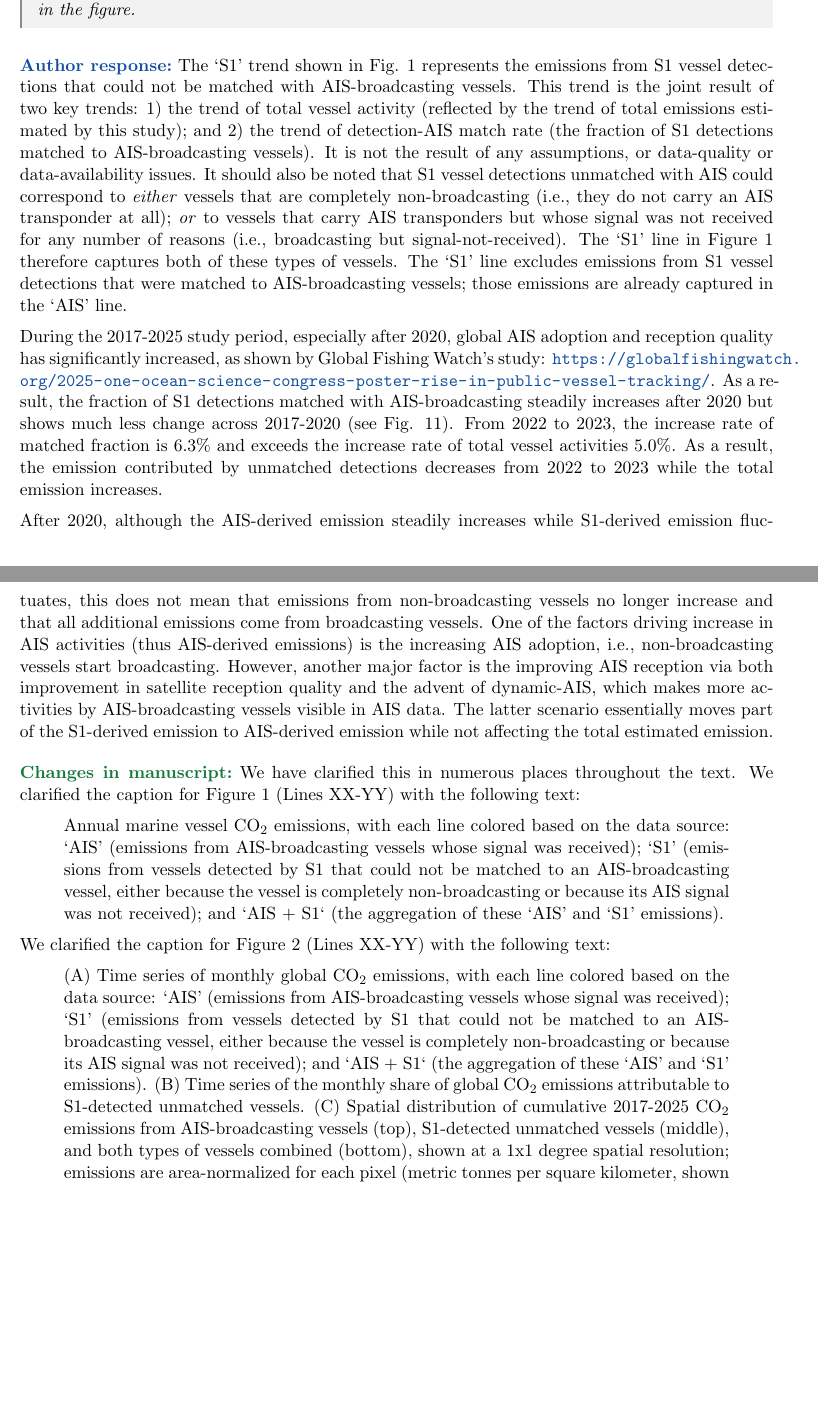
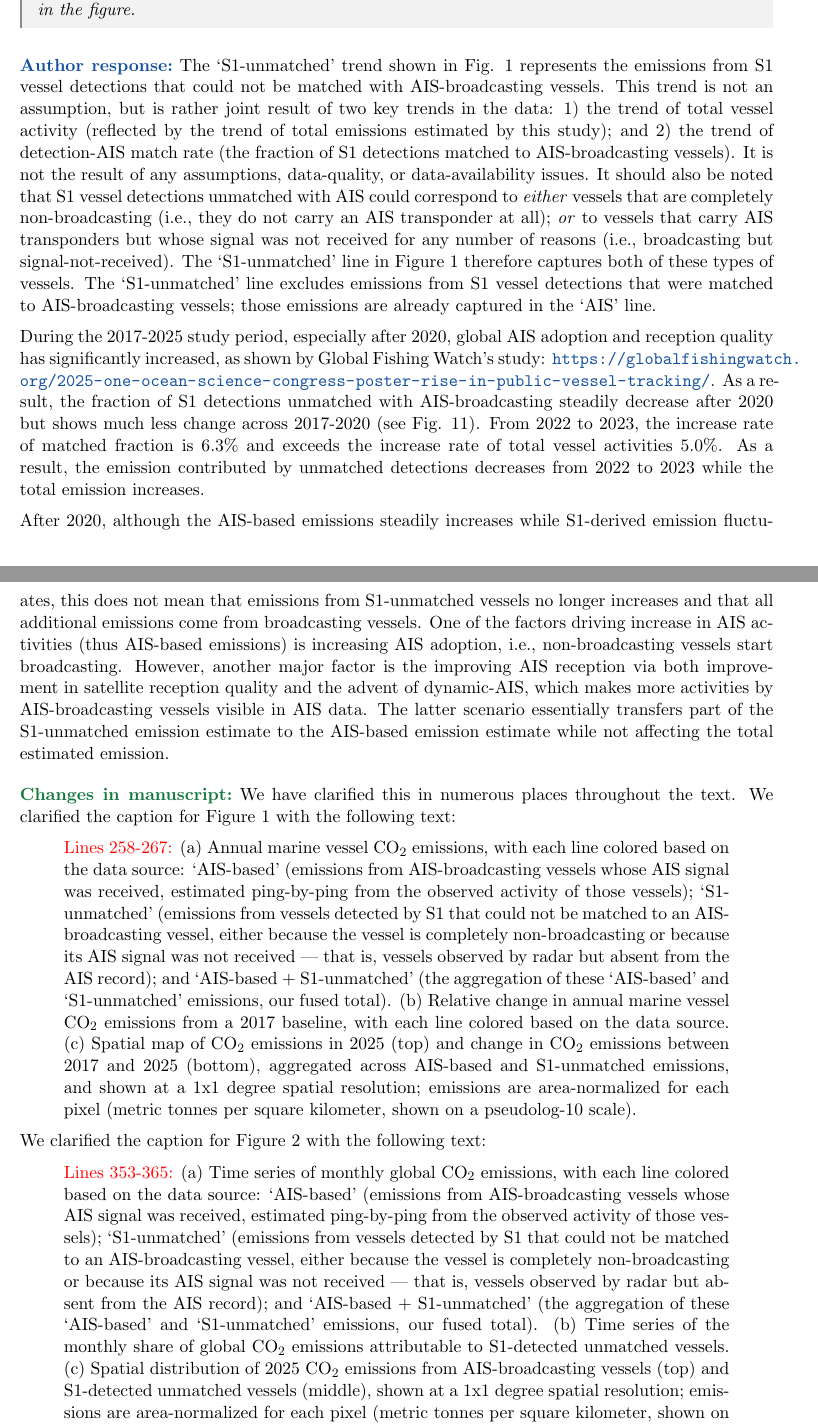
Before and after one commit to emlab-ucsb/paper-ocean-ghg, a LaTeX document (point_by_point_response_revision_1.tex): two parts of pages 19 and 20 of 23 before the commit and two parts of pages 19 and 20 of 24 after it, joined at a grey line, cut so that both start at the same text, the shorter picture padded with empty space. Compiled offline with pdfLaTeX.

Commit message:
Updates from Overleaf

```diff
--- a/point_by_point_response_revision_1.tex
+++ b/point_by_point_response_revision_1.tex
@@ -533,21 +533,32 @@ or do the authors assume that emissions from non-broadcasting vessels no longer
 increase and that all additional emissions come from broadcasting vessels? This
 point is critical for interpreting the temporal evolution in the figure.
 \end{refquote}
-\response The `S1' trend shown in Fig. 1 represents the emissions from S1 vessel detections that could not be matched with AIS-broadcasting vessels. This trend is the joint result of two key trends: 1) the trend of total vessel activity (reflected by the trend of total emissions estimated by this study); and 2) the trend of detection-AIS match rate  (the fraction of S1 detections matched to AIS-broadcasting vessels). It is not the result of any assumptions, or  data-quality or data-availability issues. It should also be noted that S1 vessel detections unmatched with AIS could correspond to \textit{either} vessels that are completely non-broadcasting (i.e., they do not carry an AIS transponder at all); \textit{or} to vessels that carry AIS transponders but whose signal was not received for any number of reasons (i.e., broadcasting but signal-not-received). The `S1' line in Figure 1 therefore captures both of these types of vessels. The `S1' line excludes emissions from S1 vessel detections that were matched to AIS-broadcasting vessels; those emissions are already captured in the `AIS' line.
 
-During the 2017-2025 study period, especially after 2020, global AIS adoption and reception quality has significantly increased, as shown by Global Fishing Watch's study: \url{https://globalfishingwatch.org/2025-one-ocean-science-congress-poster-rise-in-public-vessel-tracking/}. As a result, the fraction of S1 detections matched with AIS-broadcasting steadily increases after 2020 but shows much less change across 2017-2020 (see Fig. 11). From 2022 to 2023, the increase rate of matched fraction is 6.3\% and exceeds the increase rate of total vessel activities 5.0\%. As a result, the emission contributed by unmatched detections decreases from 2022 to 2023 while the total emission increases.
+\response The `S1-unmatched' trend shown in Fig. 1 represents the emissions from S1 vessel detections that could not be matched with AIS-broadcasting vessels. This trend is not an assumption, but is rather joint result of two key trends in the data: 1) the trend of total vessel activity (reflected by the trend of total emissions estimated by this study); and 2) the trend of detection-AIS match rate  (the fraction of S1 detections matched to AIS-broadcasting vessels). It is not the result of any assumptions, data-quality, or data-availability issues. It should also be noted that S1 vessel detections unmatched with AIS could correspond to \textit{either} vessels that are completely non-broadcasting (i.e., they do not carry an AIS transponder at all); \textit{or} to vessels that carry AIS transponders but whose signal was not received for any number of reasons (i.e., broadcasting but signal-not-received). The `S1-unmatched' line in Figure 1 therefore captures both of these types of vessels. The `S1-unmatched' line excludes emissions from S1 vessel detections that were matched to AIS-broadcasting vessels; those emissions are already captured in the `AIS' line.
 
-After 2020, although the AIS-derived emission steadily increases while S1-derived emission fluctuates, this does not mean that emissions from non-broadcasting vessels no longer increase and that all additional emissions come from broadcasting vessels. One of the factors driving increase in AIS activities (thus AIS-derived emissions) is the increasing AIS adoption, i.e., non-broadcasting vessels start broadcasting. However, another major factor is the improving AIS reception via both improvement in satellite reception quality and the advent of dynamic-AIS, which makes more activities by AIS-broadcasting vessels visible in AIS data. The latter scenario essentially moves part of the S1-derived emission to AIS-derived emission while not affecting the total estimated emission.
-\changes We have clarified this in numerous places throughout the text. We clarified the caption for Figure 1 (Lines XX-YY) with the following text:
+During the 2017-2025 study period, especially after 2020, global AIS adoption and reception quality has significantly increased, as shown by Global Fishing Watch's study: \url{https://globalfishingwatch.org/2025-one-ocean-science-congress-poster-rise-in-public-vessel-tracking/}. As a result, the fraction of S1 detections unmatched with AIS-broadcasting steadily decrease after 2020 but shows much less change across 2017-2020 (see Fig. 11). From 2022 to 2023, the increase rate of matched fraction is 6.3\% and exceeds the increase rate of total vessel activities 5.0\%. As a result, the emission contributed by unmatched detections decreases from 2022 to 2023 while the total emission increases.
+
+After 2020, although the AIS-based emissions steadily increases while S1-derived emission fluctuates, this does not mean that emissions from S1-unmatched vessels no longer increases and that all additional emissions come from broadcasting vessels. One of the factors driving increase in AIS activities (thus AIS-based emissions) is increasing AIS adoption, i.e., non-broadcasting vessels start broadcasting. However, another major factor is the improving AIS reception via both improvement in satellite reception quality and the advent of dynamic-AIS, which makes more activities by AIS-broadcasting vessels visible in AIS data. The latter scenario essentially transfers part of the S1-unmatched emission estimate to the AIS-based emission estimate while not affecting the total estimated emission.
+
+\changes We have clarified this in numerous places throughout the text. We clarified the caption for Figure 1 with the following text:
 
 \begin{quote}
-Annual marine vessel CO$_{2}$ emissions, with each line colored based on the data source: `AIS' (emissions from AIS-broadcasting vessels whose signal was received); `S1' (emissions from vessels detected by S1 that could not be matched to an AIS-broadcasting vessel, either because the vessel is completely non-broadcasting or because its AIS signal was not received); and `AIS + S1` (the aggregation of these `AIS' and `S1' emissions).
+\textcolor{red}{Lines 258-267:}
+(a) Annual marine vessel CO$_{2}$ emissions, with each line colored based on the data source: `AIS-based' (emissions from AIS-broadcasting vessels whose AIS signal was received, estimated ping-by-ping from the observed activity of those vessels); `S1-unmatched' (emissions from vessels detected by S1 that could not be matched to an AIS-broadcasting vessel, either because the vessel is completely non-broadcasting or because its AIS signal was not received --- that is, vessels observed by radar but absent from the AIS record); and `AIS-based + S1-unmatched' (the aggregation of these `AIS-based' and `S1-unmatched' emissions, our fused total). (b) Relative change in annual marine vessel CO$_{2}$ emissions from a 2017 baseline, with each line colored based on the data source. (c) Spatial map of CO$_{2}$ emissions in 2025 (top) and change in CO$_{2}$ emissions between 2017 and 2025 (bottom), aggregated across AIS-based and S1-unmatched emissions, and shown at a 1x1 degree spatial resolution; emissions are area-normalized for each pixel (metric tonnes per square kilometer, shown on a pseudolog-10 scale).
 \end{quote}
 
-We clarified the caption for Figure 2 (Lines XX-YY) with the following text:
+We clarified the caption for Figure 2 with the following text:
 
 \begin{quote}
-(A) Time series of monthly global CO$_2$ emissions, with each line colored based on the data source: `AIS' (emissions from AIS-broadcasting vessels whose signal was received); `S1' (emissions from vessels detected by S1 that could not be matched to an AIS-broadcasting vessel, either because the vessel is completely non-broadcasting or because its AIS signal was not received); and `AIS + S1` (the aggregation of these `AIS' and `S1' emissions). (B) Time series of the monthly share of global CO$_{2}$ emissions attributable to S1-detected unmatched vessels. (C) Spatial distribution of cumulative 2017-2025 CO$_{2}$ emissions from AIS-broadcasting vessels (top), S1-detected unmatched vessels (middle), and both types of vessels combined (bottom), shown at a 1x1 degree spatial resolution; emissions are area-normalized for each pixel (metric tonnes per square kilometer, shown on a pseudolog-10 scale).
+\textcolor{red}{Lines 353-365:}
+(a) Time series of monthly global CO$_2$ emissions, with each line colored based on the data source: `AIS-based' (emissions from AIS-broadcasting vessels whose AIS signal was received, estimated ping-by-ping from the observed activity of those vessels); `S1-unmatched' (emissions from vessels detected by S1 that could not be matched to an AIS-broadcasting vessel, either because the vessel is completely non-broadcasting or because its AIS signal was not received --- that is, vessels observed by radar but absent from the AIS record); and `AIS-based + S1-unmatched' (the aggregation of these `AIS-based' and `S1-unmatched' emissions, our fused total). (b) Time series of the monthly share of global CO$_{2}$ emissions attributable to S1-detected unmatched vessels. (c) Spatial distribution of 2025 CO$_{2}$ emissions from AIS-broadcasting vessels (top) and S1-detected unmatched vessels (middle), shown at a 1x1 degree spatial resolution; emissions are area-normalized for each pixel (metric tonnes per square kilometer, shown on a pseudolog-10 scale). The bottom map shows, for each pixel, the share of its 2025 CO$_{2}$ emissions that is S1-unmatched. Because this is a bounded percentage rather than a magnitude, it carries its own color scale, distinct from the one shared by the two maps above it. Every pixel carries a modeled value, so a pixel reading 0\% is one with no S1-unmatched emissions rather than one with no data. Note that panel b and the bottom map of panel c show the same quantity, in time and in space respectively, and that panel b's vertical axis does not start at zero.
+\end{quote}
+
+In the discussion, we have a new paragraph which more fully explores our estimated emissions trends, and why our data fusion approach yields a different picture of trends than other inventories or using AIS alone:
+
+\begin{quote}
+\textcolor{red}{Lines 724-759:}
+Our estimated growth rate indicates that marine vessel emissions are growing significantly faster than other inventories indicate, which requires more careful inspection. For our AIS-based results, this is largely driven by smaller vessels and certain vessel classes (e.g., passenger and fishing vessels) that: a) our inventory uniquely captures compared to other inventories; and b) also happen to be growing the fastest, both in terms of number of vessels and amount of emissions (Supplementary Figs. \textcolor{red}{8-9}). That only tells part of the story though -- these AIS-based emissions are increasing due to a combination of true increased activity, increasing AIS reception quality over time due to dynamic-AIS, as well as increased use of AIS among these vessels. Our data fusion approach allows us to at least partially disentangle these conflating effects. Looking at our S1 detection data, we see that the fraction of vessel detections matched to AIS is generally increasing over time, particularly for small vessels (Supplementary Fig. \ref{fig:figS-ais-carriage-saturation-by-size}). This tells us that indeed some of the increasing trend in AIS emissions is due to increased use of AIS. So within our data fusion framework, the emissions from these vessels is simply transferred from our S1-unmatched component to our AIS-based component as soon as they begin carrying AIS. However, even increasing adoption of AIS does not fully explain the scale of increasing emissions: although unmatched detections of small vessels are going down slightly over time--consistent with vessels adopting AIS--matched detections are going up much more significantly. This translates into an overall increase in detected vessels, reflecting increased vessel activity in that segment (Supplementary Fig. \textcolor{red}{15}, panel a). This provides new evidence supporting the concept of the `blue acceleration' and the expansion of human activity in the oceans. However, we acknowledge that even when using data fusion, our approach is limited by the observational capacity of both AIS and S1. Neither AIS nor S1 have good coverage for very small vessels (i.e., $<$15m), and S1 is completely unable to capture wood and fiberglass vessels. This means that the magnitude of our fused approach is likely an underestimate of true global marine vessel emissions writ large. There also may be many small and coastal vessels that could not be detected by S1 in early years of our dataset due to detection limitations with S1, but which eventually adopt AIS. This could bias our increasing trend upwards compared to the true trend in activity, even when looking at our fused estimates (Supplementary Note \ref{sec:inventory-comparison}). Further research could help further disentangle the magnitude and trends of small and coastal vessels. An exciting area of future work would be to incorporate new satellite sensors into our data fusion framework to better capture activity from small vessels (e.g., optical imagery from Sentinel-2 or PlanetScope).
 \end{quote}
 
 \point{R3.11}
```
